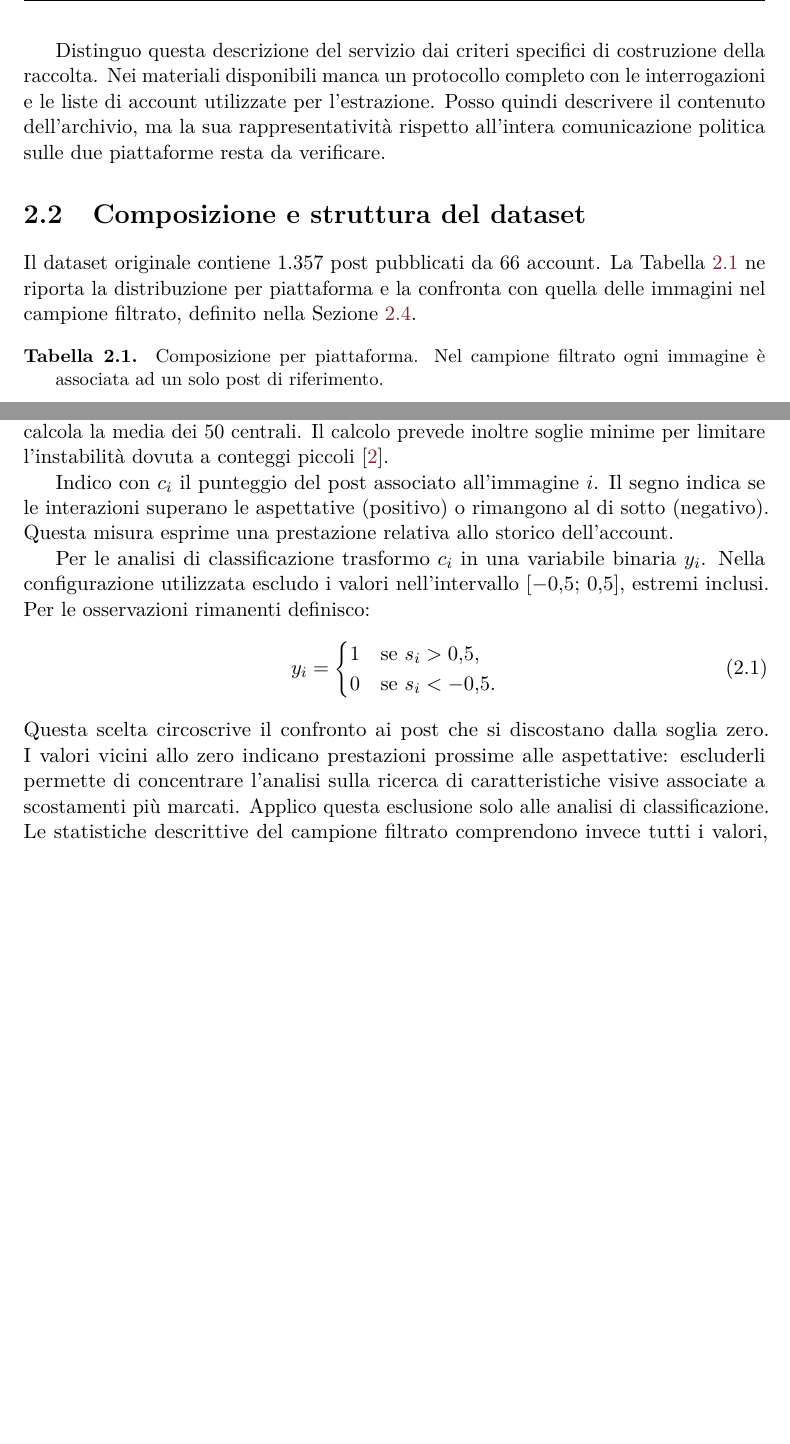
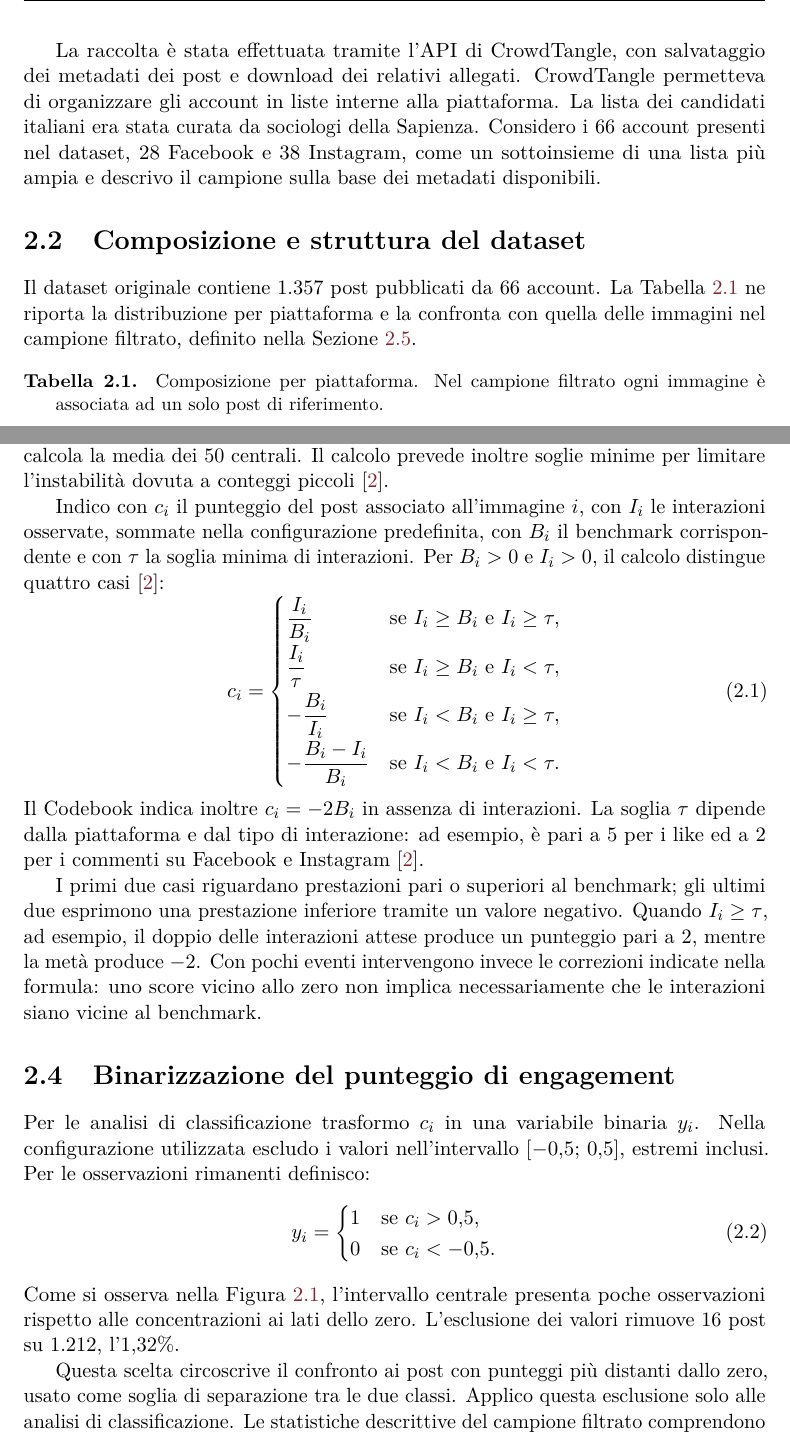
Before and after one commit to LM-official/Adv-Image-Forensics, a LaTeX thesis (docs/tesi/tesi.tex, which reads docs/tesi/capitoli/03_data_materials_definitions.tex): two parts of pages 10 and 11 of 23 before the commit and two parts of pages 10 and 11 of 24 after it, joined at a grey line, cut at the place of the change, the shorter picture padded with empty space. Compiled offline with pdfLaTeX.

Commit message:
Revisione Dataset

```diff
--- a/docs/tesi/capitoli/03_data_materials_definitions.tex
+++ b/docs/tesi/capitoli/03_data_materials_definitions.tex
@@ -21,7 +21,7 @@ La disponibilità congiunta di immagini e misure di engagement motiva l'adozione
 
 Il \emph{Codebook}, la documentazione tecnica di \emph{CrowdTangle}~\cite{DVN/SCCQYD_2019}, descrive il servizio come una piattaforma di analisi dei contenuti pubblici. Sono disponibili metadati e contatori di interazione, rilevati dalla pubblicazione fino all'interrogazione. La copertura dipende dagli account monitorati; per Facebook, la documentazione esclude i contenuti con restrizioni di pubblico imposte tramite strumenti di targeting~\cite{DVN/SCCQYD_2019}.
 
-Distinguo questa descrizione del servizio dai criteri specifici di costruzione della raccolta. Nei materiali disponibili manca un protocollo completo con le interrogazioni e le liste di account utilizzate per l'estrazione. Posso quindi descrivere il contenuto dell'archivio, ma la sua rappresentatività rispetto all'intera comunicazione politica sulle due piattaforme resta da verificare.
+La raccolta è stata effettuata tramite l'API di CrowdTangle, con salvataggio dei metadati dei post e download dei relativi allegati. CrowdTangle permetteva di organizzare gli account in liste interne alla piattaforma. La lista dei candidati italiani era stata curata da sociologi della Sapienza. Considero i 66 account presenti nel dataset, 28 Facebook e 38 Instagram, come un sottoinsieme di una lista più ampia e descrivo il campione sulla base dei metadati disponibili.
 
 \section{Composizione e struttura del dataset}
 \label{sec:dataset-struttura}
@@ -74,18 +74,36 @@ Uso come misura dell'engagement il campo \texttt{score}, basato sulla metrica \e
 
 Il benchmark considera gli ultimi 100 post comparabili. Per ciascun tipo di interazione, CrowdTangle ordina i valori, elimina i 25 maggiori ed i 25 minori e calcola la media dei 50 centrali. Il calcolo prevede inoltre soglie minime per limitare l'instabilità dovuta a conteggi piccoli~\cite{DVN/SCCQYD_2019}.
 
-Indico con $c_i$ il punteggio del post associato all'immagine $i$. Il segno indica se le interazioni superano le aspettative (positivo) o rimangono al di sotto (negativo). Questa misura esprime una prestazione relativa allo storico dell'account.
+Indico con $c_i$ il punteggio del post associato all'immagine $i$, con $I_i$ le interazioni osservate, sommate nella configurazione predefinita, con $B_i$ il benchmark corrispondente e con $\tau$ la soglia minima di interazioni. Per $B_i>0$ e $I_i>0$, il calcolo distingue quattro casi~\cite{DVN/SCCQYD_2019}:
+\begin{equation}
+    c_i =
+    \begin{cases}
+        \dfrac{I_i}{B_i} & \text{se } I_i \geq B_i \text{ e } I_i \geq \tau, \\[6pt]
+        \dfrac{I_i}{\tau} & \text{se } I_i \geq B_i \text{ e } I_i < \tau, \\[6pt]
+        -\dfrac{B_i}{I_i} & \text{se } I_i < B_i \text{ e } I_i \geq \tau, \\[6pt]
+        -\dfrac{B_i-I_i}{B_i} & \text{se } I_i < B_i \text{ e } I_i < \tau.
+    \end{cases}
+    \label{eq:dataset-overperforming}
+\end{equation}
+Il Codebook indica inoltre $c_i=-2B_i$ in assenza di interazioni. La soglia $\tau$ dipende dalla piattaforma e dal tipo di interazione: ad esempio, è pari a 5 per i like ed a 2 per i commenti su Facebook e Instagram~\cite{DVN/SCCQYD_2019}.
+
+I primi due casi riguardano prestazioni pari o superiori al benchmark; gli ultimi due esprimono una prestazione inferiore tramite un valore negativo. Quando $I_i\geq\tau$, ad esempio, il doppio delle interazioni attese produce un punteggio pari a 2, mentre la metà produce $-2$. Con pochi eventi intervengono invece le correzioni indicate nella formula: uno score vicino allo zero non implica necessariamente che le interazioni siano vicine al benchmark.
+
+\section{Binarizzazione del punteggio di engagement}
+\label{sec:dataset-binarizzazione}
 
 Per le analisi di classificazione trasformo $c_i$ in una variabile binaria $y_i$. Nella configurazione utilizzata escludo i valori nell'intervallo $[-0{,}5;\,0{,}5]$, estremi inclusi. Per le osservazioni rimanenti definisco:
 \begin{equation}
     y_i =
     \begin{cases}
-        1 & \text{se } s_i > 0{,}5, \\
-        0 & \text{se } s_i < -0{,}5.
+        1 & \text{se } c_i > 0{,}5, \\
+        0 & \text{se } c_i < -0{,}5.
     \end{cases}
     \label{eq:dataset-target}
 \end{equation}
-Questa scelta circoscrive il confronto ai post che si discostano dalla soglia zero. I valori vicini allo zero indicano prestazioni prossime alle aspettative: escluderli permette di concentrare l'analisi sulla ricerca di caratteristiche visive associate a scostamenti più marcati. Applico questa esclusione solo alle analisi di classificazione. Le statistiche descrittive del campione filtrato comprendono invece tutti i valori, anche quelli vicini o uguali a zero. Le etichette $y_i$ indicano se la risposta degli utenti supera o meno le aspettative.
+Come si osserva nella Figura~\ref{fig:dataset-istogramma}, l'intervallo centrale presenta poche osservazioni rispetto alle concentrazioni ai lati dello zero. L'esclusione dei valori rimuove 16 post su 1.212, l'1,32\%.
+
+Questa scelta circoscrive il confronto ai post con punteggi più distanti dallo zero, usato come soglia di separazione tra le due classi. Applico questa esclusione solo alle analisi di classificazione. Le statistiche descrittive del campione filtrato comprendono invece tutti i valori, anche quelli vicini o uguali a zero. Le etichette $y_i$ indicano se la risposta degli utenti supera o meno le aspettative.
 
 \section{Selezione dei dati e costruzione del campione}
 \label{sec:dataset-selezione}
```
Also changed, not shown: docs/tesi/capitoli/03_data_materials_definitions.tex (10 more changed lines).
